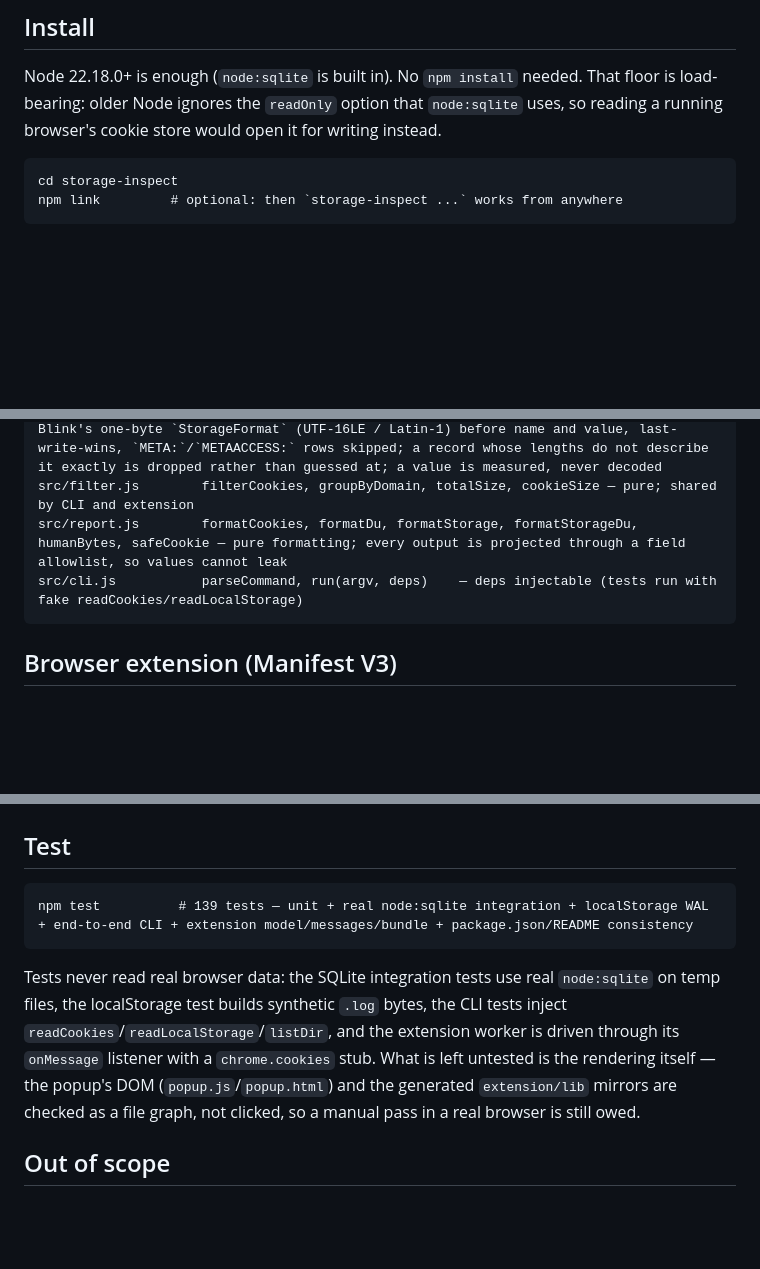
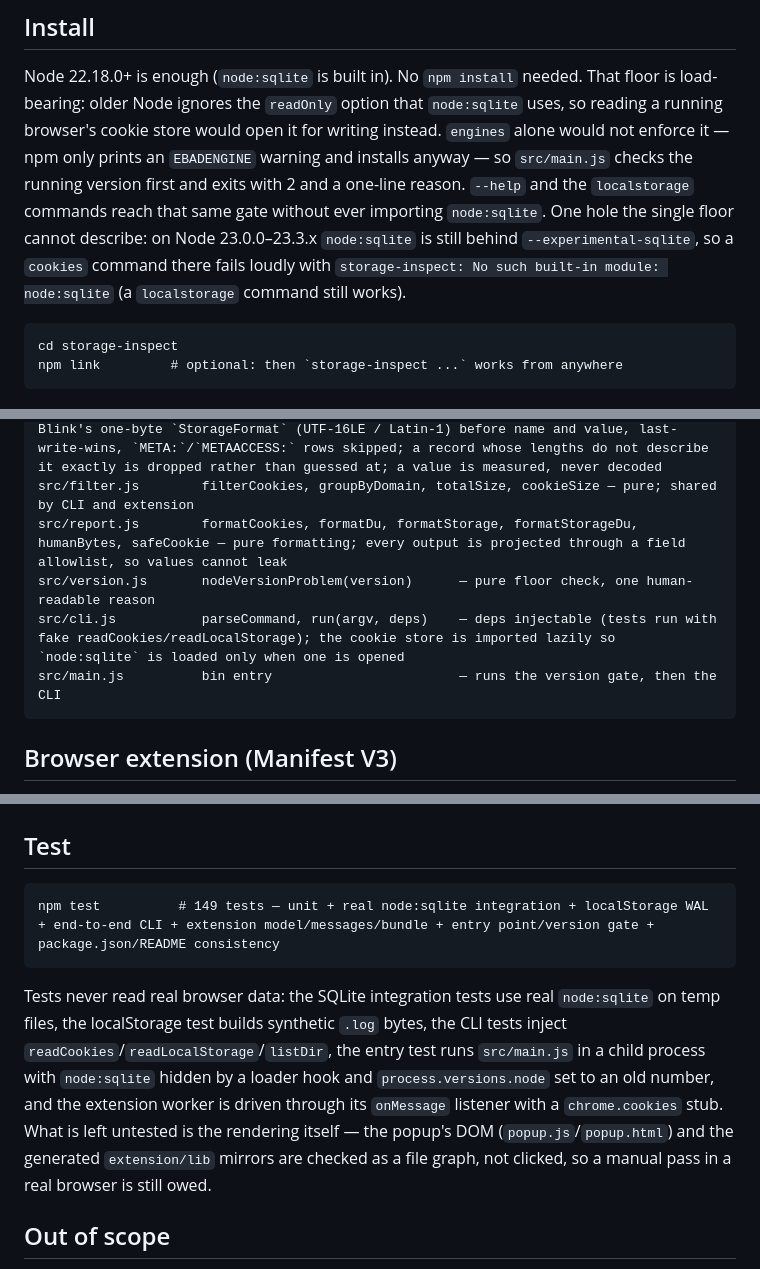
Before and after one commit to kefyusuf/storage-inspect, a Markdown page: README.md, 3 parts joined by grey strips. GitHub-like rendering; blank space fills up the shorter version.

Commit message:
Say that the floor is enforced at startup, not by engines

````diff
--- a/README.md
+++ b/README.md
@@ -12,6 +12,8 @@ See which sites are hoarding how many cookies, and find the domains you want to
 ## Install
 Node 22.18.0+ is enough (`node:sqlite` is built in). No `npm install` needed.
 That floor is load-bearing: older Node ignores the `readOnly` option that `node:sqlite` uses, so reading a running browser's cookie store would open it for writing instead.
+`engines` alone would not enforce it — npm only prints an `EBADENGINE` warning and installs anyway — so `src/main.js` checks the running version first and exits with 2 and a one-line reason. `--help` and the `localstorage` commands reach that same gate without ever importing `node:sqlite`.
+One hole the single floor cannot describe: on Node 23.0.0–23.3.x `node:sqlite` is still behind `--experimental-sqlite`, so a `cookies` command there fails loudly with `storage-inspect: No such built-in module: node:sqlite` (a `localstorage` command still works).
 ```
 cd storage-inspect
 npm link         # optional: then `storage-inspect ...` works from anywhere
@@ -56,7 +58,9 @@ src/cookies.js       readCookieDb, deleteCookies      — readOnly SQLite open
 src/localStorage.js  readLocalStorage, filterLocalStorage, groupStorage — LevelDB WAL (.log): block record reassembly, LEB128 varint, WriteBatch parse (tag byte first, then key and value varstrings, `kTypeDeletion` tombstones honoured), `storage_key\x00` + Blink's one-byte `StorageFormat` (UTF-16LE / Latin-1) before name and value, last-write-wins, `META:`/`METAACCESS:` rows skipped; a record whose lengths do not describe it exactly is dropped rather than guessed at; a value is measured, never decoded
 src/filter.js        filterCookies, groupByDomain, totalSize, cookieSize — pure; shared by CLI and extension
 src/report.js        formatCookies, formatDu, formatStorage, formatStorageDu, humanBytes, safeCookie — pure formatting; every output is projected through a field allowlist, so values cannot leak
-src/cli.js           parseCommand, run(argv, deps)    — deps injectable (tests run with fake readCookies/readLocalStorage)
+src/version.js       nodeVersionProblem(version)      — pure floor check, one human-readable reason
+src/cli.js           parseCommand, run(argv, deps)    — deps injectable (tests run with fake readCookies/readLocalStorage); the cookie store is imported lazily so `node:sqlite` is loaded only when one is opened
+src/main.js          bin entry                        — runs the version gate, then the CLI
 ```
 
 ## Browser extension (Manifest V3)
@@ -76,9 +80,9 @@ extension/lib/model.js        toInternal (strips value), summarize, removeUrl, r
 
 ## Test
 ```
-npm test          # 139 tests — unit + real node:sqlite integration + localStorage WAL + end-to-end CLI + extension model/messages/bundle + package.json/README consistency
+npm test          # 149 tests — unit + real node:sqlite integration + localStorage WAL + end-to-end CLI + extension model/messages/bundle + entry point/version gate + package.json/README consistency
 ```
-Tests never read real browser data: the SQLite integration tests use real `node:sqlite` on temp files, the localStorage test builds synthetic `.log` bytes, the CLI tests inject `readCookies`/`readLocalStorage`/`listDir`, and the extension worker is driven through its `onMessage` listener with a `chrome.cookies` stub. What is left untested is the rendering itself — the popup's DOM (`popup.js`/`popup.html`) and the generated `extension/lib` mirrors are checked as a file graph, not clicked, so a manual pass in a real browser is still owed.
+Tests never read real browser data: the SQLite integration tests use real `node:sqlite` on temp files, the localStorage test builds synthetic `.log` bytes, the CLI tests inject `readCookies`/`readLocalStorage`/`listDir`, the entry test runs `src/main.js` in a child process with `node:sqlite` hidden by a loader hook and `process.versions.node` set to an old number, and the extension worker is driven through its `onMessage` listener with a `chrome.cookies` stub. What is left untested is the rendering itself — the popup's DOM (`popup.js`/`popup.html`) and the generated `extension/lib` mirrors are checked as a file graph, not clicked, so a manual pass in a real browser is still owed.
 
 ## Out of scope
 - **Decrypting values**: Chrome's `encrypted_value` field needs the OS keychain/DPAPI; this tool is deliberately **read-and-size** only — values are never decrypted or printed.
````
